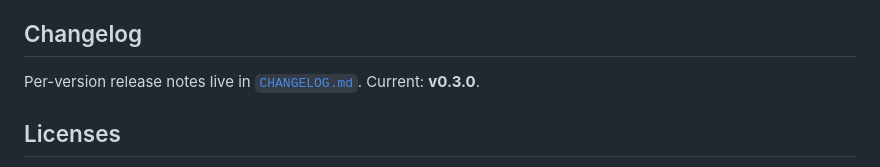
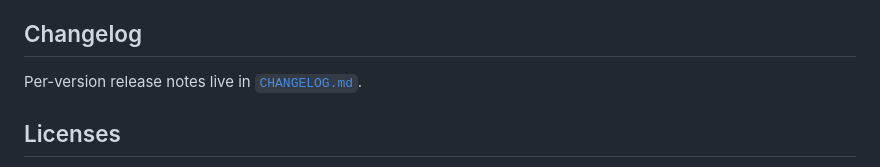
Before and after one commit to Synvoya/codeinspectus, a Markdown page: README.md, the part around the change. Drawn GitHub-style.

Commit message:
docs: remove stale release label

```diff
--- a/README.md
+++ b/README.md
@@ -294,7 +294,7 @@ practitioner)*
 
 ## Changelog
 
-Per-version release notes live in [`CHANGELOG.md`](CHANGELOG.md). Current: **v0.3.0**.
+Per-version release notes live in [`CHANGELOG.md`](CHANGELOG.md).
 
 ## Licenses
 
```
